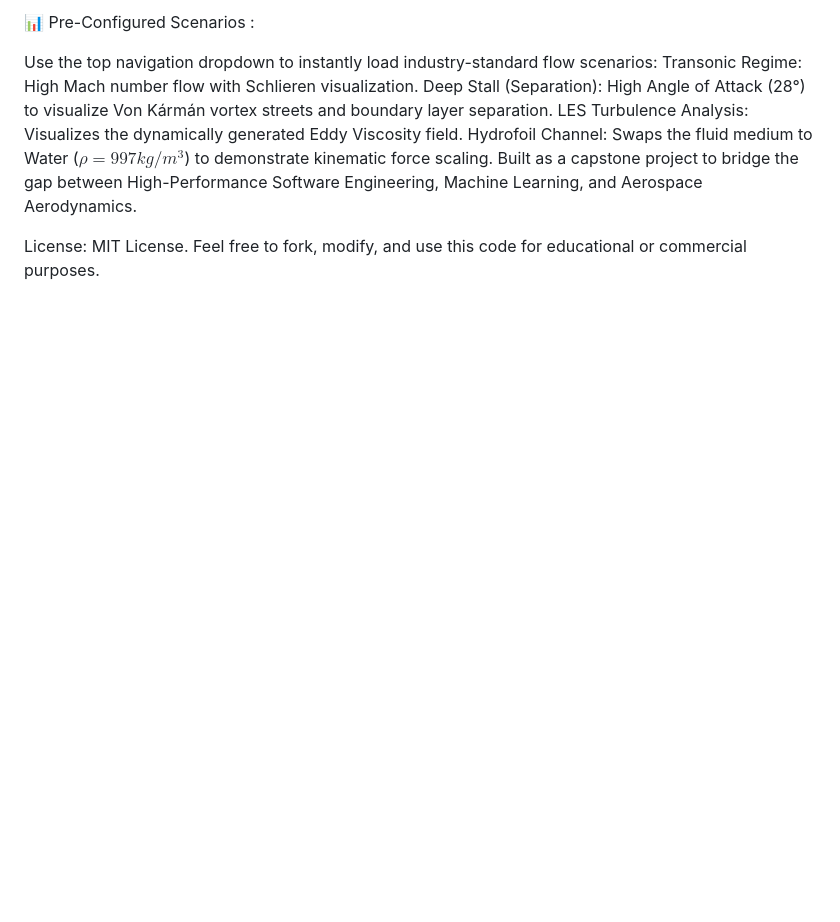
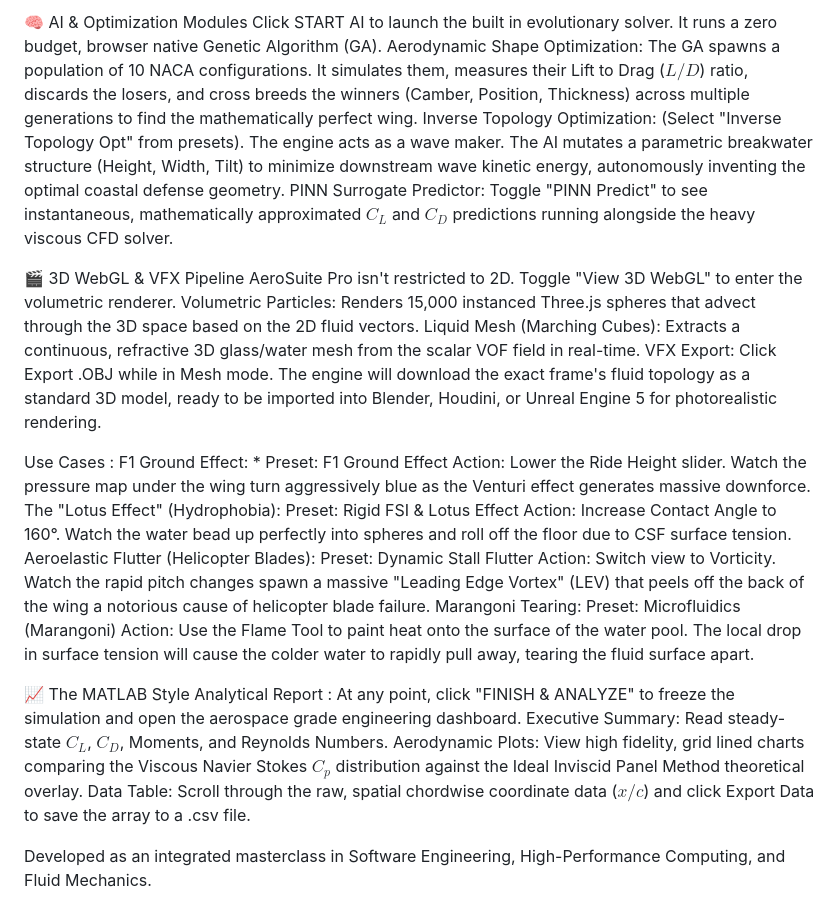
Before and after one commit to blaze505050/AeroSuitePure, a Markdown page: README.md, the part around one of its changes. Drawn GitHub-style; blank space fills up the shorter version.

```diff
--- a/README.md
+++ b/README.md
@@ -51,11 +64,34 @@ Fluid Physics: Solves the 2D Navier Stokes equations with Smagorinsky Large Eddy
 
-📊 Pre-Configured Scenarios :
+🧠 AI & Optimization Modules
+Click START AI to launch the built in evolutionary solver. It runs a zero budget, browser native Genetic Algorithm (GA).
+Aerodynamic Shape Optimization: The GA spawns a population of 10 NACA configurations. It simulates them, measures their Lift to Drag ($L/D$) ratio, discards the losers, and cross breeds the winners (Camber, Position, Thickness) across multiple generations to find the mathematically perfect wing.
+Inverse Topology Optimization: (Select "Inverse Topology Opt" from presets). The engine acts as a wave maker. The AI mutates a parametric breakwater structure (Height, Width, Tilt) to minimize downstream wave kinetic energy, autonomously inventing the optimal coastal defense geometry.
+PINN Surrogate Predictor:
+Toggle "PINN Predict" to see instantaneous, mathematically approximated $C_L$ and $C_D$ predictions running alongside the heavy viscous CFD solver.
 
-Use the top navigation dropdown to instantly load industry-standard flow scenarios:
-Transonic Regime: High Mach number flow with Schlieren visualization.
-Deep Stall (Separation): High Angle of Attack (28°) to visualize Von Kármán vortex streets and boundary layer separation.
-LES Turbulence Analysis: Visualizes the dynamically generated Eddy Viscosity field.
-Hydrofoil Channel: Swaps the fluid medium to Water ($\rho = 997 kg/m^3$) to demonstrate kinematic force scaling.
-Built as a capstone project to bridge the gap between High-Performance Software Engineering, Machine Learning, and Aerospace Aerodynamics.
+🎬 3D WebGL & VFX Pipeline
+AeroSuite Pro isn't restricted to 2D. Toggle "View 3D WebGL" to enter the volumetric renderer.
+Volumetric Particles: Renders 15,000 instanced Three.js spheres that advect through the 3D space based on the 2D fluid vectors.
+Liquid Mesh (Marching Cubes): Extracts a continuous, refractive 3D glass/water mesh from the scalar VOF field in real-time.
+VFX Export: Click Export .OBJ while in Mesh mode. The engine will download the exact frame's fluid topology as a standard 3D model, ready to be imported into Blender, Houdini, or Unreal Engine 5 for photorealistic rendering.
 
-License: MIT License. Feel free to fork, modify, and use this code for educational or commercial purposes.
+Use Cases :
+F1 Ground Effect: * Preset: F1 Ground Effect
+Action: Lower the Ride Height slider. Watch the pressure map under the wing turn aggressively blue as the Venturi effect generates massive downforce.
+The "Lotus Effect" (Hydrophobia):
+Preset: Rigid FSI & Lotus Effect
+Action: Increase Contact Angle to 160°. Watch the water bead up perfectly into spheres and roll off the floor due to CSF surface tension.
+Aeroelastic Flutter (Helicopter Blades):
+Preset: Dynamic Stall Flutter
+Action: Switch view to Vorticity. Watch the rapid pitch changes spawn a massive "Leading Edge Vortex" (LEV) that peels off the back of the wing a notorious cause of helicopter blade failure.
+Marangoni Tearing:
+Preset: Microfluidics (Marangoni)
+Action: Use the Flame Tool to paint heat onto the surface of the water pool. The local drop in surface tension will cause the colder water to rapidly pull away, tearing the fluid surface apart.
+
+📈 The MATLAB Style Analytical Report :
+At any point, click "FINISH & ANALYZE" to freeze the simulation and open the aerospace grade engineering dashboard.
+Executive Summary: Read steady-state $C_L$, $C_D$, Moments, and Reynolds Numbers.
+Aerodynamic Plots: View high fidelity, grid lined charts comparing the Viscous Navier Stokes $C_p$ distribution against the Ideal Inviscid Panel Method theoretical overlay.
+Data Table: Scroll through the raw, spatial chordwise coordinate data ($x/c$) and click Export Data to save the array to a .csv file.
+
+Developed as an integrated masterclass in Software Engineering, High-Performance Computing, and Fluid Mechanics.
```
Also changed, not shown: other parts of README.md (+46 -33 lines).
